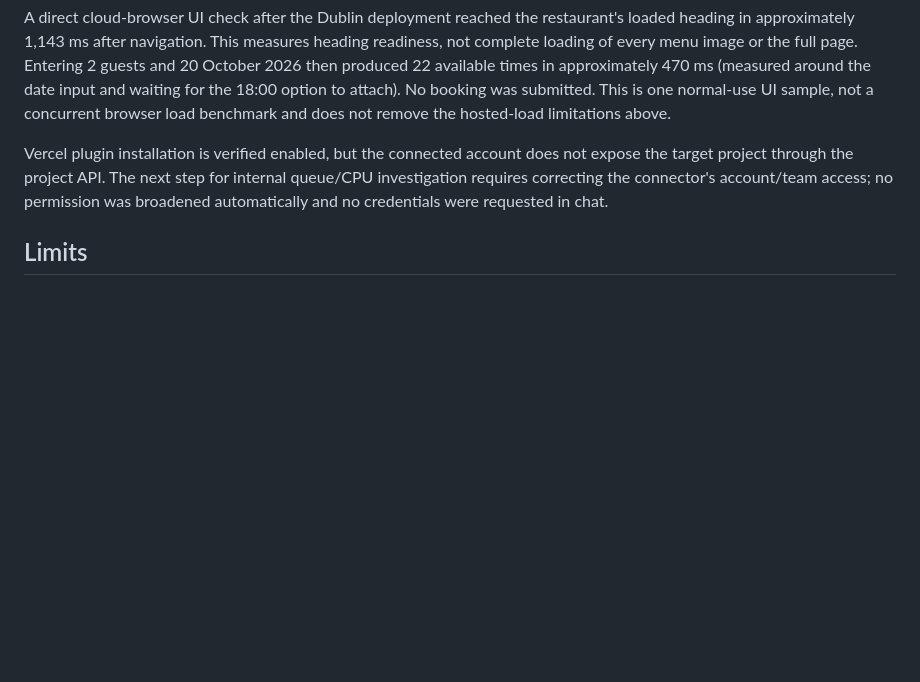
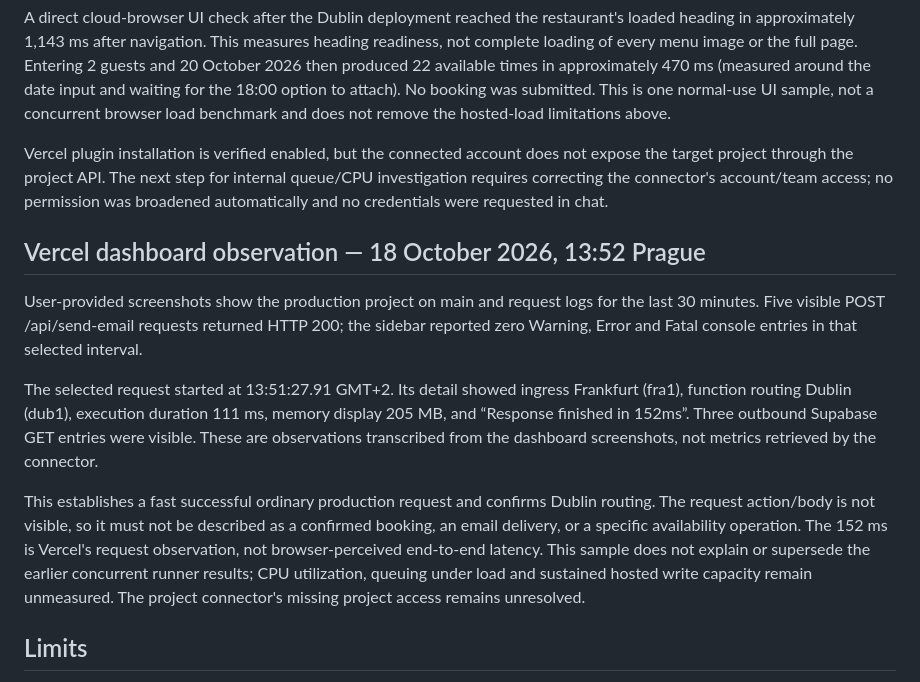
Before and after one commit to 7d82kjvgtt-code/ai-restaurace-pro-clean, a Markdown page: docs/100-restaurant-verification.md, the part around the change. Rendered like a GitHub page; blank space fills up the shorter version.

Commit message:
docs: record production Vercel request timing observation

```diff
--- a/docs/100-restaurant-verification.md
+++ b/docs/100-restaurant-verification.md
@@ -58,6 +58,14 @@ A direct cloud-browser UI check after the Dublin deployment reached the restaura
 
 Vercel plugin installation is verified enabled, but the connected account does not expose the target project through the project API. The next step for internal queue/CPU investigation requires correcting the connector's account/team access; no permission was broadened automatically and no credentials were requested in chat.
 
+## Vercel dashboard observation — 18 October 2026, 13:52 Prague
+
+User-provided screenshots show the production project on main and request logs for the last 30 minutes. Five visible POST /api/send-email requests returned HTTP 200; the sidebar reported zero Warning, Error and Fatal console entries in that selected interval.
+
+The selected request started at 13:51:27.91 GMT+2. Its detail showed ingress Frankfurt (fra1), function routing Dublin (dub1), execution duration 111 ms, memory display 205 MB, and “Response finished in 152ms”. Three outbound Supabase GET entries were visible. These are observations transcribed from the dashboard screenshots, not metrics retrieved by the connector.
+
+This establishes a fast successful ordinary production request and confirms Dublin routing. The request action/body is not visible, so it must not be described as a confirmed booking, an email delivery, or a specific availability operation. The 152 ms is Vercel's request observation, not browser-perceived end-to-end latency. This sample does not explain or supersede the earlier concurrent runner results; CPU utilization, queuing under load and sustained hosted write capacity remain unmeasured. The project connector's missing project access remains unresolved.
+
 ## Limits
 
 These results demonstrate tested tenant isolation and application-level concurrency. They do not certify 100 busy restaurants on the current hosted plan. PGlite 0.5.10 runs PostgreSQL 18.6 with one exclusive connection; production uses PostgreSQL 17. The follow-up section adds a bounded live read-only measurement; pool saturation, hosted CPU/RAM, real concurrent writes, email quotas, 100 real tenant workloads and long-running load are still not measured. Existing double-booking regression checks are separate; this test is not a hosted concurrent-booking test.
```
